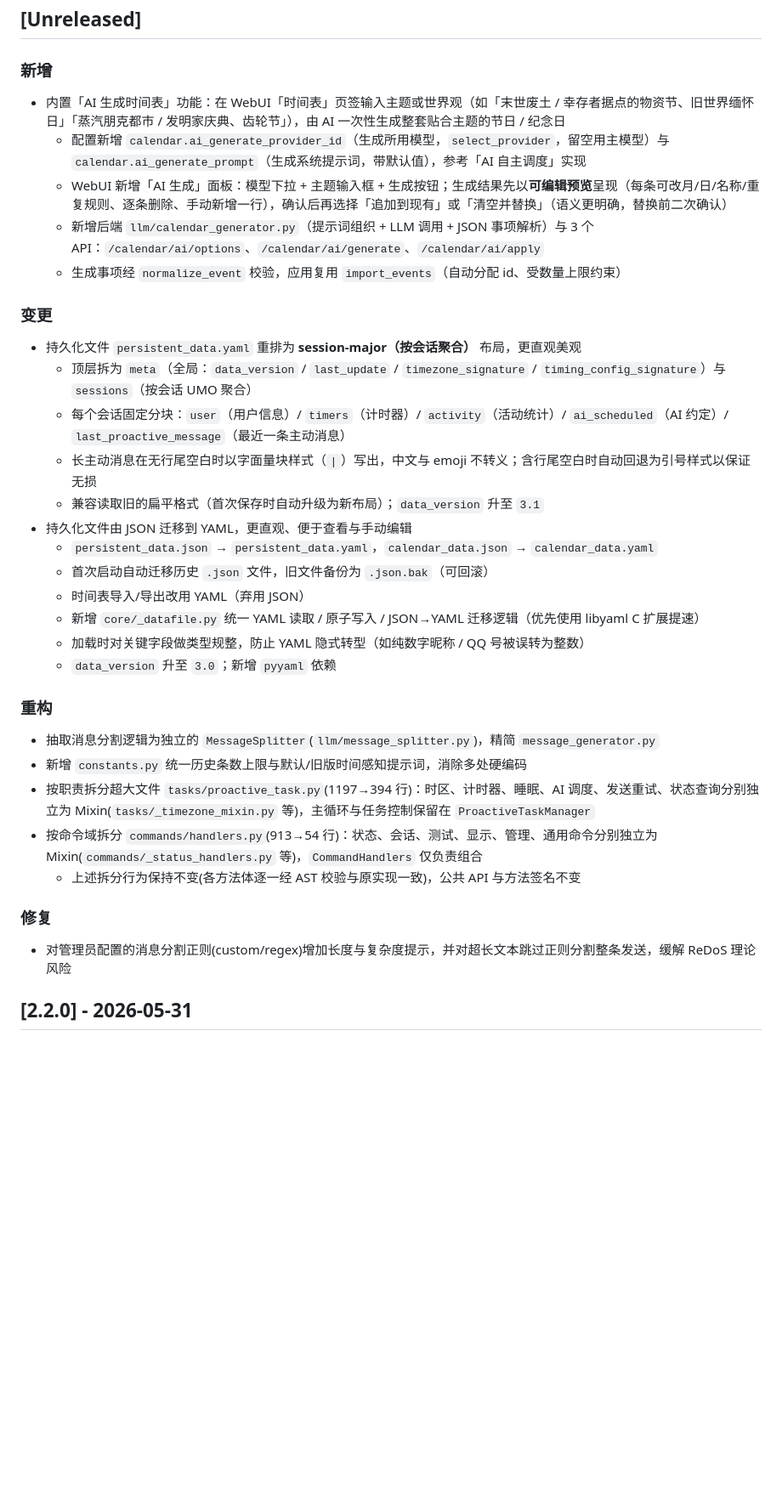
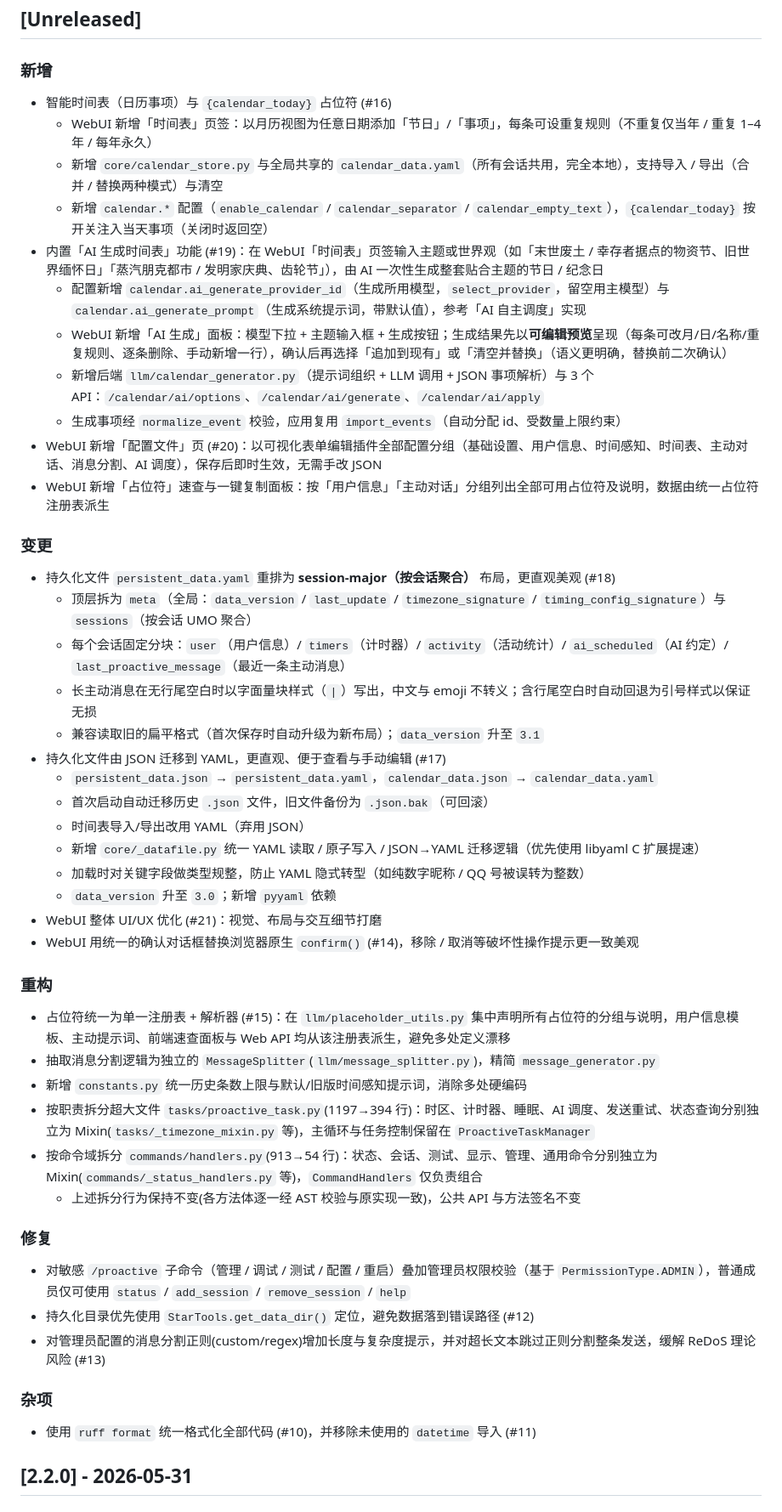
Before and after one commit to AstraSolis/astrbot_proactive_reply, a Markdown page: CHANGELOG.md, the part around one of its changes. Shown at 85% size. Drawn GitHub-style; blank space fills up the shorter version.

Commit message:
docs: 移除 README 表情图标；补全 CHANGELOG（覆盖 v2.1.0 以来全部提交）
Co-Authored-By: Devin AI <158243242+devin-ai-integration[bot]@users.noreply.github.com>

```diff
--- a/CHANGELOG.md
+++ b/CHANGELOG.md
@@ -5,27 +5,36 @@
 ## [Unreleased]
 
 ### 新增
-- 内置「AI 生成时间表」功能：在 WebUI「时间表」页签输入主题或世界观（如「末世废土 / 幸存者据点的物资节、旧世界缅怀日」「蒸汽朋克都市 / 发明家庆典、齿轮节」），由 AI 一次性生成整套贴合主题的节日 / 纪念日
+- 智能时间表（日历事项）与 `{calendar_today}` 占位符 (#16)
+  - WebUI 新增「时间表」页签：以月历视图为任意日期添加「节日」/「事项」，每条可设重复规则（不重复仅当年 / 重复 1–4 年 / 每年永久）
+  - 新增 `core/calendar_store.py` 与全局共享的 `calendar_data.yaml`（所有会话共用，完全本地），支持导入 / 导出（合并 / 替换两种模式）与清空
+  - 新增 `calendar.*` 配置（`enable_calendar` / `calendar_separator` / `calendar_empty_text`），`{calendar_today}` 按开关注入当天事项（关闭时返回空）
+- 内置「AI 生成时间表」功能 (#19)：在 WebUI「时间表」页签输入主题或世界观（如「末世废土 / 幸存者据点的物资节、旧世界缅怀日」「蒸汽朋克都市 / 发明家庆典、齿轮节」），由 AI 一次性生成整套贴合主题的节日 / 纪念日
   - 配置新增 `calendar.ai_generate_provider_id`（生成所用模型，`select_provider`，留空用主模型）与 `calendar.ai_generate_prompt`（生成系统提示词，带默认值），参考「AI 自主调度」实现
   - WebUI 新增「AI 生成」面板：模型下拉 + 主题输入框 + 生成按钮；生成结果先以**可编辑预览**呈现（每条可改月/日/名称/重复规则、逐条删除、手动新增一行），确认后再选择「追加到现有」或「清空并替换」（语义更明确，替换前二次确认）
   - 新增后端 `llm/calendar_generator.py`（提示词组织 + LLM 调用 + JSON 事项解析）与 3 个 API：`/calendar/ai/options`、`/calendar/ai/generate`、`/calendar/ai/apply`
   - 生成事项经 `normalize_event` 校验，应用复用 `import_events`（自动分配 id、受数量上限约束）
+- WebUI 新增「配置文件」页 (#20)：以可视化表单编辑插件全部配置分组（基础设置、用户信息、时间感知、时间表、主动对话、消息分割、AI 调度），保存后即时生效，无需手改 JSON
+- WebUI 新增「占位符」速查与一键复制面板：按「用户信息」「主动对话」分组列出全部可用占位符及说明，数据由统一占位符注册表派生
 
 ### 变更
-- 持久化文件 `persistent_data.yaml` 重排为 **session-major（按会话聚合）** 布局，更直观美观
+- 持久化文件 `persistent_data.yaml` 重排为 **session-major（按会话聚合）** 布局，更直观美观 (#18)
   - 顶层拆为 `meta`（全局：`data_version` / `last_update` / `timezone_signature` / `timing_config_signature`）与 `sessions`（按会话 UMO 聚合）
   - 每个会话固定分块：`user`（用户信息）/ `timers`（计时器）/ `activity`（活动统计）/ `ai_scheduled`（AI 约定）/ `last_proactive_message`（最近一条主动消息）
   - 长主动消息在无行尾空白时以字面量块样式（`|`）写出，中文与 emoji 不转义；含行尾空白时自动回退为引号样式以保证无损
   - 兼容读取旧的扁平格式（首次保存时自动升级为新布局）；`data_version` 升至 `3.1`
-- 持久化文件由 JSON 迁移到 YAML，更直观、便于查看与手动编辑
+- 持久化文件由 JSON 迁移到 YAML，更直观、便于查看与手动编辑 (#17)
   - `persistent_data.json` → `persistent_data.yaml`，`calendar_data.json` → `calendar_data.yaml`
   - 首次启动自动迁移历史 `.json` 文件，旧文件备份为 `.json.bak`（可回滚）
   - 时间表导入/导出改用 YAML（弃用 JSON）
   - 新增 `core/_datafile.py` 统一 YAML 读取 / 原子写入 / JSON→YAML 迁移逻辑（优先使用 libyaml C 扩展提速）
   - 加载时对关键字段做类型规整，防止 YAML 隐式转型（如纯数字昵称 / QQ 号被误转为整数）
   - `data_version` 升至 `3.0`；新增 `pyyaml` 依赖
+- WebUI 整体 UI/UX 优化 (#21)：视觉、布局与交互细节打磨
+- WebUI 用统一的确认对话框替换浏览器原生 `confirm()` (#14)，移除 / 取消等破坏性操作提示更一致美观
 
 ### 重构
+- 占位符统一为单一注册表 + 解析器 (#15)：在 `llm/placeholder_utils.py` 集中声明所有占位符的分组与说明，用户信息模板、主动提示词、前端速查面板与 Web API 均从该注册表派生，避免多处定义漂移
 - 抽取消息分割逻辑为独立的 `MessageSplitter`(`llm/message_splitter.py`)，精简 `message_generator.py`
 - 新增 `constants.py` 统一历史条数上限与默认/旧版时间感知提示词，消除多处硬编码
 - 按职责拆分超大文件 `tasks/proactive_task.py`(1197→394 行)：时区、计时器、睡眠、AI 调度、发送重试、状态查询分别独立为 Mixin(`tasks/_timezone_mixin.py` 等)，主循环与任务控制保留在 `ProactiveTaskManager`
@@ -33,7 +42,12 @@
   - 上述拆分行为保持不变(各方法体逐一经 AST 校验与原实现一致)，公共 API 与方法签名不变
 
 ### 修复
-- 对管理员配置的消息分割正则(custom/regex)增加长度与复杂度提示，并对超长文本跳过正则分割整条发送，缓解 ReDoS 理论风险
+- 对敏感 `/proactive` 子命令（管理 / 调试 / 测试 / 配置 / 重启）叠加管理员权限校验（基于 `PermissionType.ADMIN`），普通成员仅可使用 `status` / `add_session` / `remove_session` / `help`
+- 持久化目录优先使用 `StarTools.get_data_dir()` 定位，避免数据落到错误路径 (#12)
+- 对管理员配置的消息分割正则(custom/regex)增加长度与复杂度提示，并对超长文本跳过正则分割整条发送，缓解 ReDoS 理论风险 (#13)
+
+### 杂项
+- 使用 `ruff format` 统一格式化全部代码 (#10)，并移除未使用的 `datetime` 导入 (#11)
 
 ## [2.2.0] - 2026-05-31
 
```
Also changed, not shown: other parts of CHANGELOG.md (+8 -2 lines), README.md (+45 -45 lines).
